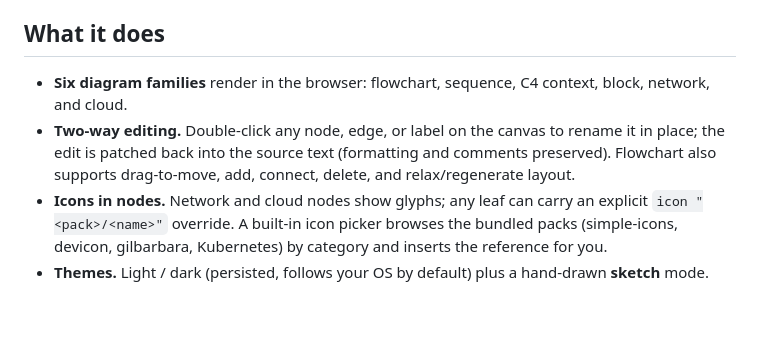
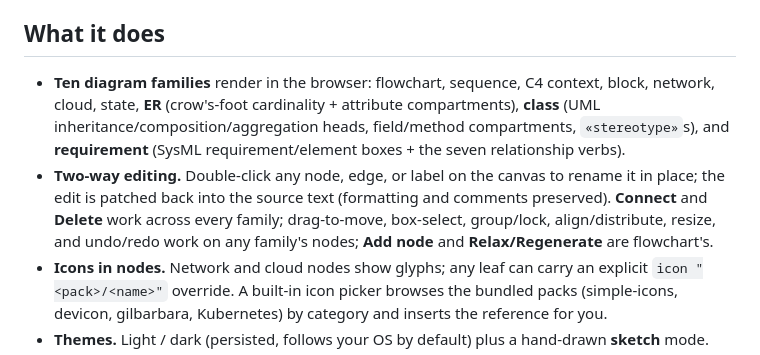
Before and after one commit to e6qu/mermollusc, a Markdown page: README.md, the part around one of its changes. Rendered like a GitHub page; blank space fills up the shorter version.

```diff
--- a/README.md
+++ b/README.md
@@ -11,11 +11,14 @@ for graph layout.
 
 ## What it does
 
-- **Six diagram families** render in the browser: flowchart, sequence, C4 context, block, network,
-  and cloud.
+- **Ten diagram families** render in the browser: flowchart, sequence, C4 context, block, network,
+  cloud, state, **ER** (crow's-foot cardinality + attribute compartments), **class** (UML
+  inheritance/composition/aggregation heads, field/method compartments, `«stereotype»`s), and
+  **requirement** (SysML requirement/element boxes + the seven relationship verbs).
 - **Two-way editing.** Double-click any node, edge, or label on the canvas to rename it in place;
-  the edit is patched back into the source text (formatting and comments preserved). Flowchart also
-  supports drag-to-move, add, connect, delete, and relax/regenerate layout.
+  the edit is patched back into the source text (formatting and comments preserved). **Connect** and
+  **Delete** work across every family; drag-to-move, box-select, group/lock, align/distribute, resize,
+  and undo/redo work on any family's nodes; **Add node** and **Relax/Regenerate** are flowchart's.
 - **Icons in nodes.** Network and cloud nodes show glyphs; any leaf can carry an explicit
   `icon "<pack>/<name>"` override. A built-in icon picker browses the bundled packs (simple-icons,
   devicon, gilbarbara, Kubernetes) by category and inserts the reference for you.
```
Also changed, not shown: other parts of README.md (+59 -0 lines).
